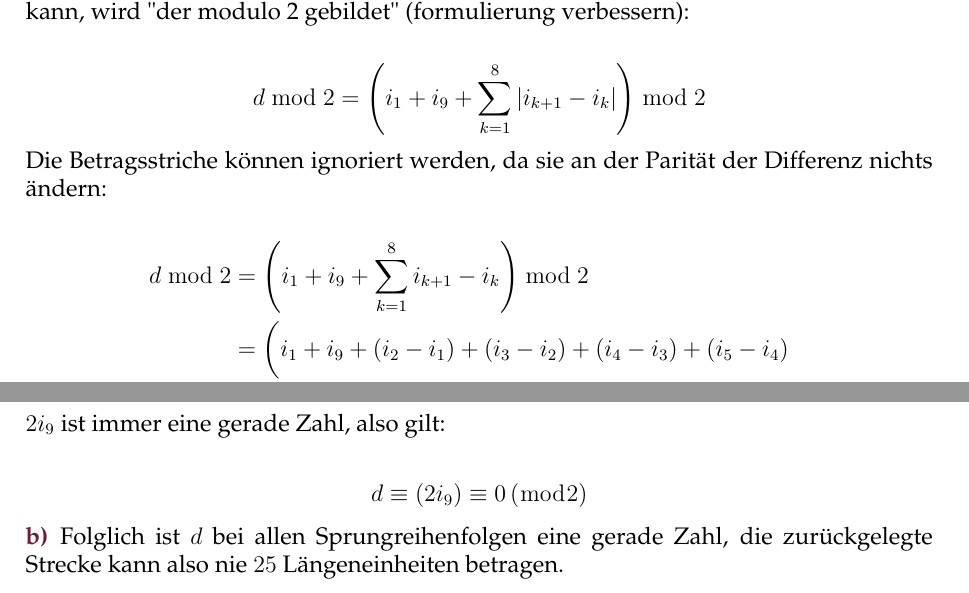
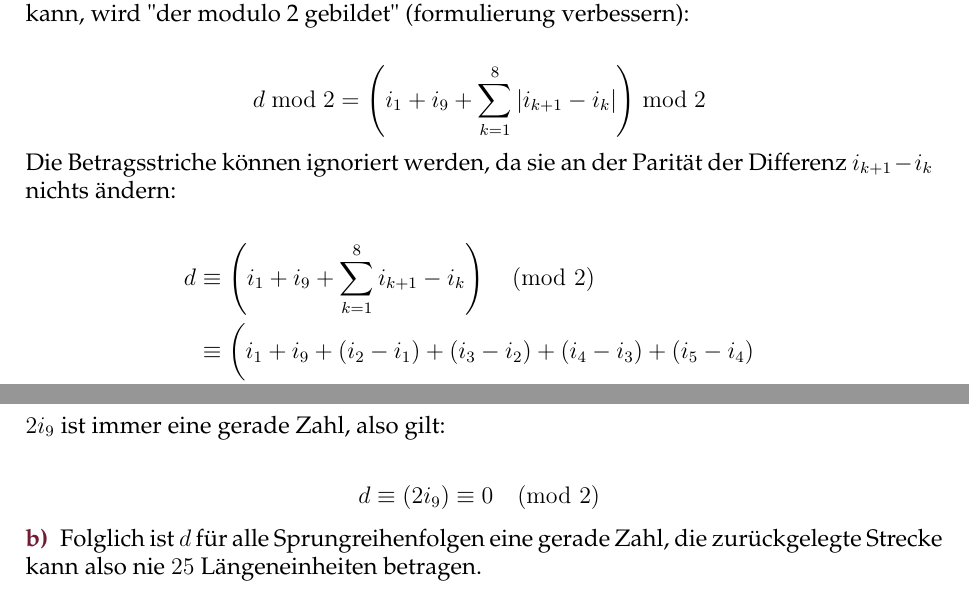
Before and after one commit to Brxnni/BW_M, a LaTeX document (bwm.tex): two parts of page 1 of 10, joined at a grey line, cut so that both start at the same text. Compiled offline with pdfLaTeX.

Commit message:
Aufgabe 1 schöner, anti page breaker bei Aufgabe 3

```diff
--- a/bwm.tex
+++ b/bwm.tex
@@ -85,25 +85,25 @@ Um zu beweisen, dass für die Gesamtdistanz keine ungerade Strecke herauskommen
 	d \bmod 2 &= \left(i_1 + i_9 + \sum_{k=1}^{8} |i_{k+1} - i_k|\right) \bmod 2
 \end{align*}
 
-Die Betragsstriche können ignoriert werden, da sie an der Parität der Differenz nichts ändern:
+Die Betragsstriche können ignoriert werden, da sie an der Parität der Differenz $i_{k+1}-i_k$ nichts ändern:
 
 \begin{align*}
-	d \bmod 2 &= \left(i_1 + i_9 + \sum_{k=1}^{8} i_{k+1} - i_k\right) \bmod 2 \\
-	&= \biggl(i_1 + i_9 + (i_2 - i_1) + (i_3 - i_2) + (i_4 - i_3) + (i_5 - i_4) \\
-	&+ (i_6 - i_5) + (i_7 - i_6) + (i_8 - i_7) + (i_9 - i_8)\biggr) \bmod 2 \\
-	&= \biggl(i_1 - i_1 + i_2 - i_2 + i_3 - i_3 + i_4 - i_4 + i_5 - i_5 + i_6 - i_6 \\
-	&+ i_7 - i_7 + i_8 - i_8 + i_9 + i_9\biggr) \bmod 2 \\
-	&= (2 i_9) \bmod 2
+	d &\equiv \left(i_1 + i_9 + \sum_{k=1}^{8} i_{k+1} - i_k\right) \pmod 2 \\
+	&\equiv \biggl(i_1 + i_9 + (i_2 - i_1) + (i_3 - i_2) + (i_4 - i_3) + (i_5 - i_4) \\
+	&+ (i_6 - i_5) + (i_7 - i_6) + (i_8 - i_7) + (i_9 - i_8)\biggr) \pmod 2 \\
+	&\equiv \biggl(i_1 - i_1 + i_2 - i_2 + i_3 - i_3 + i_4 - i_4 + i_5 - i_5 + i_6 - i_6 \\
+	&+ i_7 - i_7 + i_8 - i_8 + i_9 + i_9\biggr) \pmod 2 \\
+	&\equiv (2 i_9) \pmod 2
 \end{align*}
 
 $2 i_9$ ist immer eine gerade Zahl, also gilt:
 
 \begin{align*}
-	d \equiv (2 i_9) \equiv 0 \, (\bmod 2)
+	d \equiv (2 i_9) \equiv 0 \pmod 2
 \end{align*}
 
 \begin{itemize}
-	\item[b)] Folglich ist $d$ bei allen Sprungreihenfolgen eine gerade Zahl, die zurückgelegte Strecke kann also nie $25$ Längeneinheiten betragen.
+	\item[b)] Folglich ist $d$ für alle Sprungreihenfolgen eine gerade Zahl, die zurückgelegte Strecke kann also nie $25$ Längeneinheiten betragen.
 \end{itemize}
 
 \pagebreak
```
Also changed, not shown: bwm.tex (21 more changed lines). Lines whose indentation alone changed are shown as unchanged.
